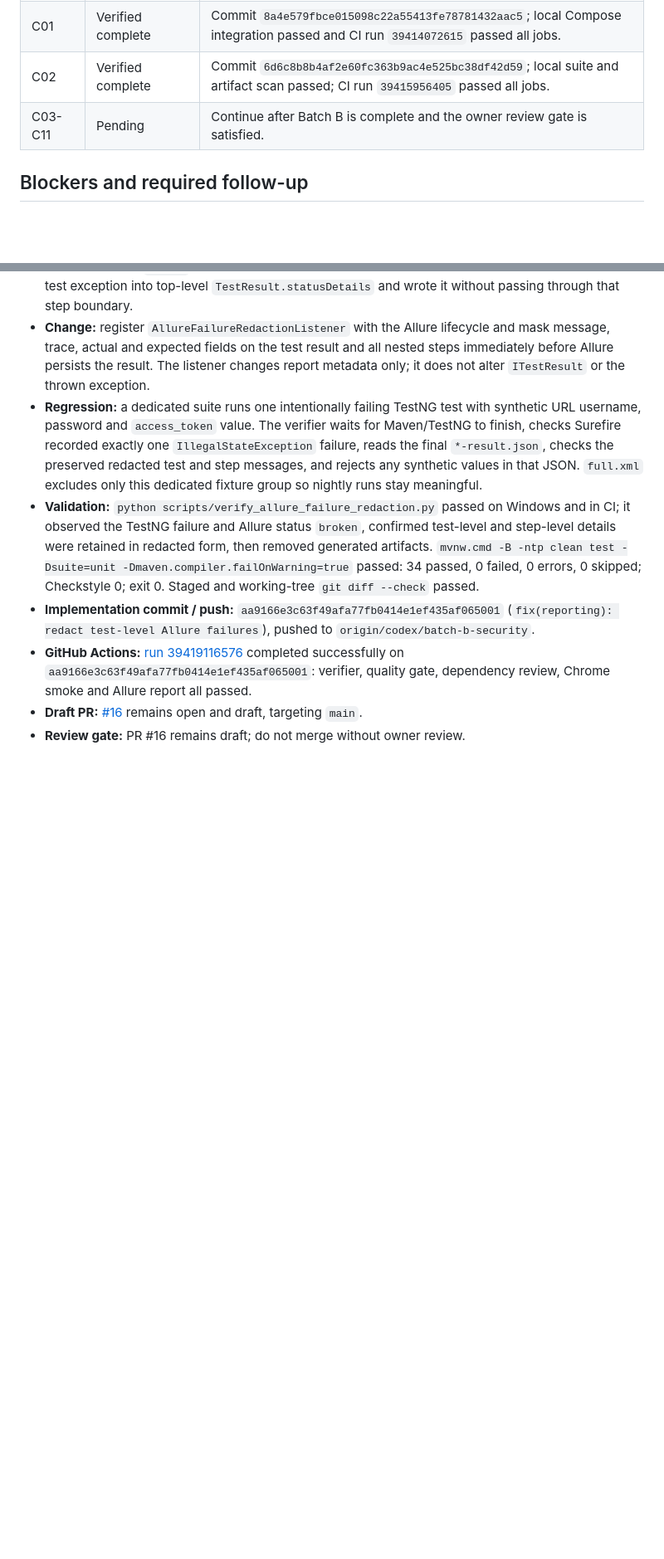
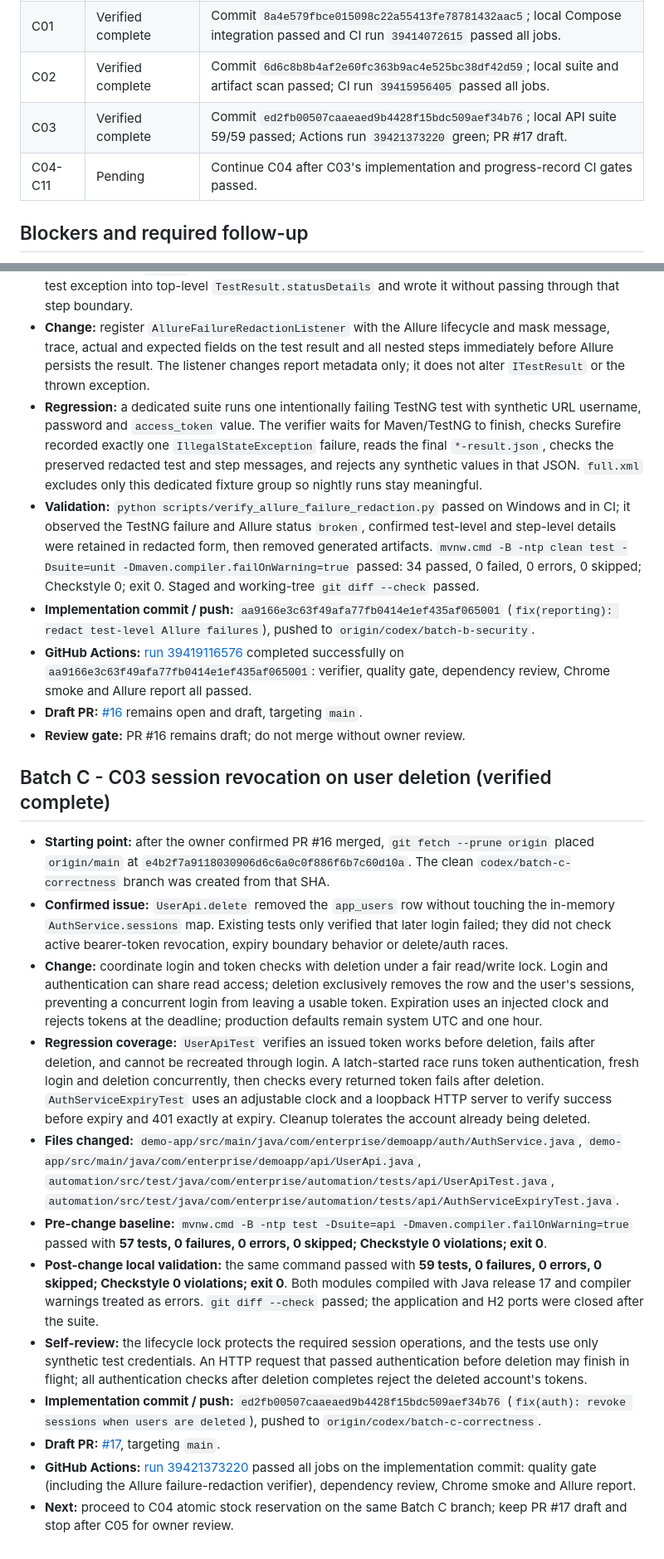
Before and after one commit to niranjankagri/enterprise-test-automation-framework, a Markdown page: docs/CODEX_PROGRESS.md, 2 parts joined by grey strips. Shown at 83% size. Rendered like a GitHub page; blank space fills up the shorter version.

Commit message:
docs(progress): record C03 session revocation
Record the confirmed session-revocation defect, local regression evidence, engineering decisions, commit and green Actions gate before Batch C advances.

```diff
--- a/docs/CODEX_PROGRESS.md
+++ b/docs/CODEX_PROGRESS.md
@@ -42,7 +42,8 @@ Updated at each verified chunk. Preserve earlier evidence when updating this fil
 | C00 | Verified complete and merged | Commit `ac89f577f78b16c248d0f65228de337fc2627088`, PR #15 merged; all recorded C00 CI checks passed. |
 | C01 | Verified complete | Commit `8a4e579fbce015098c22a55413fe78781432aac5`; local Compose integration passed and CI run `39414072615` passed all jobs. |
 | C02 | Verified complete | Commit `6d6c8b8b4af2e60fc363b9ac4e525bc38df42d59`; local suite and artifact scan passed; CI run `39415956405` passed all jobs. |
-| C03-C11 | Pending | Continue after Batch B is complete and the owner review gate is satisfied. |
+| C03 | Verified complete | Commit `ed2fb00507caaeaed9b4428f15bdc509aef34b76`; local API suite 59/59 passed; Actions run `39421373220` green; PR #17 draft. |
+| C04-C11 | Pending | Continue C04 after C03's implementation and progress-record CI gates passed. |
 
 ## Blockers and required follow-up
 
@@ -89,3 +90,18 @@ Updated at each verified chunk. Preserve earlier evidence when updating this fil
 - **GitHub Actions:** [run 39419116576](https://github.com/niranjankagri/enterprise-test-automation-framework/actions/runs/39419116576) completed successfully on `aa9166e3c63f49afa77fb0414e1ef435af065001`: verifier, quality gate, dependency review, Chrome smoke and Allure report all passed.
 - **Draft PR:** [#16](https://github.com/niranjankagri/enterprise-test-automation-framework/pull/16) remains open and draft, targeting `main`.
 - **Review gate:** PR #16 remains draft; do not merge without owner review.
+
+## Batch C - C03 session revocation on user deletion (verified complete)
+
+- **Starting point:** after the owner confirmed PR #16 merged, `git fetch --prune origin` placed `origin/main` at `e4b2f7a9118030906d6c6a0c0f886f6b7c60d10a`. The clean `codex/batch-c-correctness` branch was created from that SHA.
+- **Confirmed issue:** `UserApi.delete` removed the `app_users` row without touching the in-memory `AuthService.sessions` map. Existing tests only verified that later login failed; they did not check active bearer-token revocation, expiry boundary behavior or delete/auth races.
+- **Change:** coordinate login and token checks with deletion under a fair read/write lock. Login and authentication can share read access; deletion exclusively removes the row and the user's sessions, preventing a concurrent login from leaving a usable token. Expiration uses an injected clock and rejects tokens at the deadline; production defaults remain system UTC and one hour.
+- **Regression coverage:** `UserApiTest` verifies an issued token works before deletion, fails after deletion, and cannot be recreated through login. A latch-started race runs token authentication, fresh login and deletion concurrently, then checks every returned token fails after deletion. `AuthServiceExpiryTest` uses an adjustable clock and a loopback HTTP server to verify success before expiry and 401 exactly at expiry. Cleanup tolerates the account already being deleted.
+- **Files changed:** `demo-app/src/main/java/com/enterprise/demoapp/auth/AuthService.java`, `demo-app/src/main/java/com/enterprise/demoapp/api/UserApi.java`, `automation/src/test/java/com/enterprise/automation/tests/api/UserApiTest.java`, `automation/src/test/java/com/enterprise/automation/tests/api/AuthServiceExpiryTest.java`.
+- **Pre-change baseline:** `mvnw.cmd -B -ntp test -Dsuite=api -Dmaven.compiler.failOnWarning=true` passed with **57 tests, 0 failures, 0 errors, 0 skipped; Checkstyle 0 violations; exit 0**.
+- **Post-change local validation:** the same command passed with **59 tests, 0 failures, 0 errors, 0 skipped; Checkstyle 0 violations; exit 0**. Both modules compiled with Java release 17 and compiler warnings treated as errors. `git diff --check` passed; the application and H2 ports were closed after the suite.
+- **Self-review:** the lifecycle lock protects the required session operations, and the tests use only synthetic test credentials. An HTTP request that passed authentication before deletion may finish in flight; all authentication checks after deletion completes reject the deleted account's tokens.
+- **Implementation commit / push:** `ed2fb00507caaeaed9b4428f15bdc509aef34b76` (`fix(auth): revoke sessions when users are deleted`), pushed to `origin/codex/batch-c-correctness`.
+- **Draft PR:** [#17](https://github.com/niranjankagri/enterprise-test-automation-framework/pull/17), targeting `main`.
+- **GitHub Actions:** [run 39421373220](https://github.com/niranjankagri/enterprise-test-automation-framework/actions/runs/39421373220) passed all jobs on the implementation commit: quality gate (including the Allure failure-redaction verifier), dependency review, Chrome smoke and Allure report.
+- **Next:** proceed to C04 atomic stock reservation on the same Batch C branch; keep PR #17 draft and stop after C05 for owner review.
```
Also changed, not shown: docs/CODEX_DECISIONS.md (+14 -0 lines).
